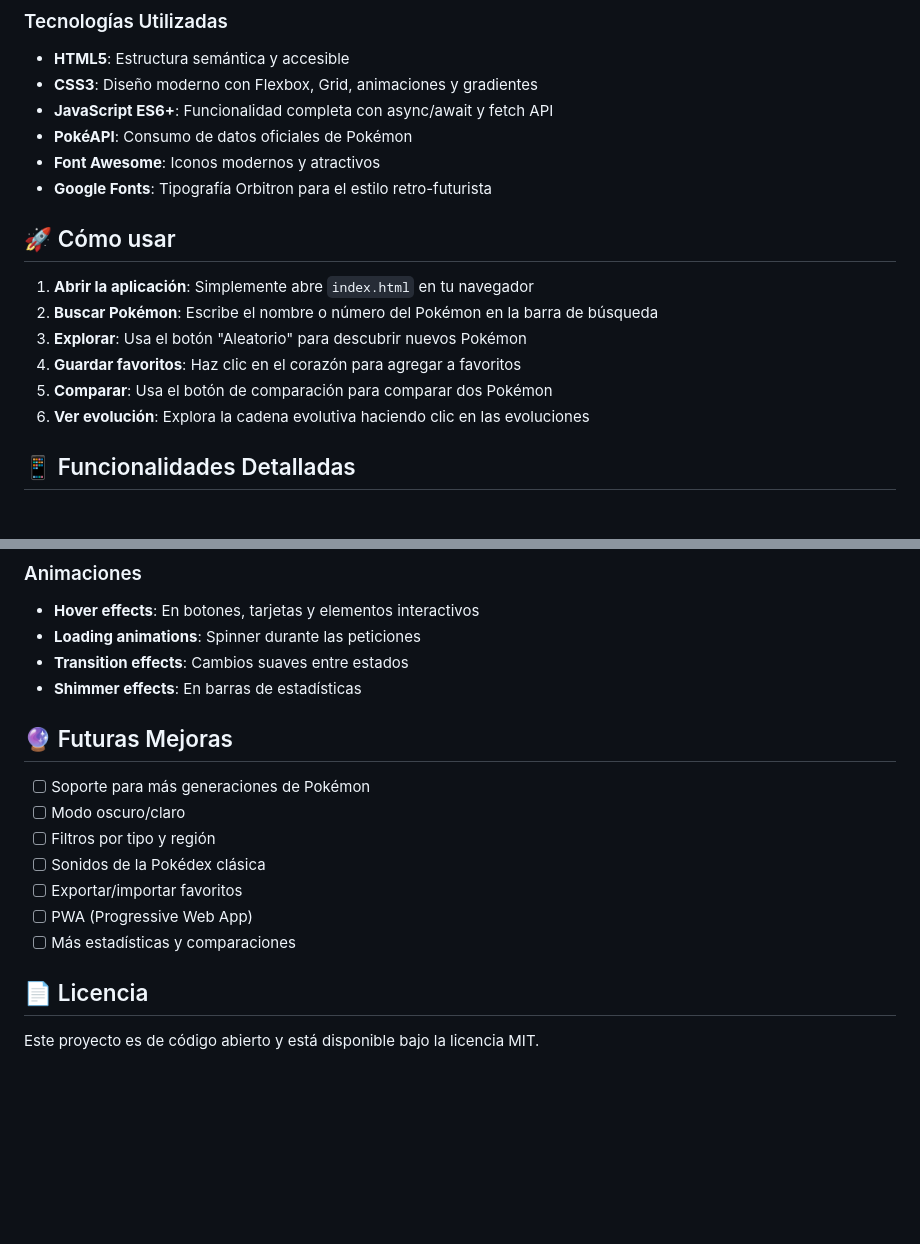
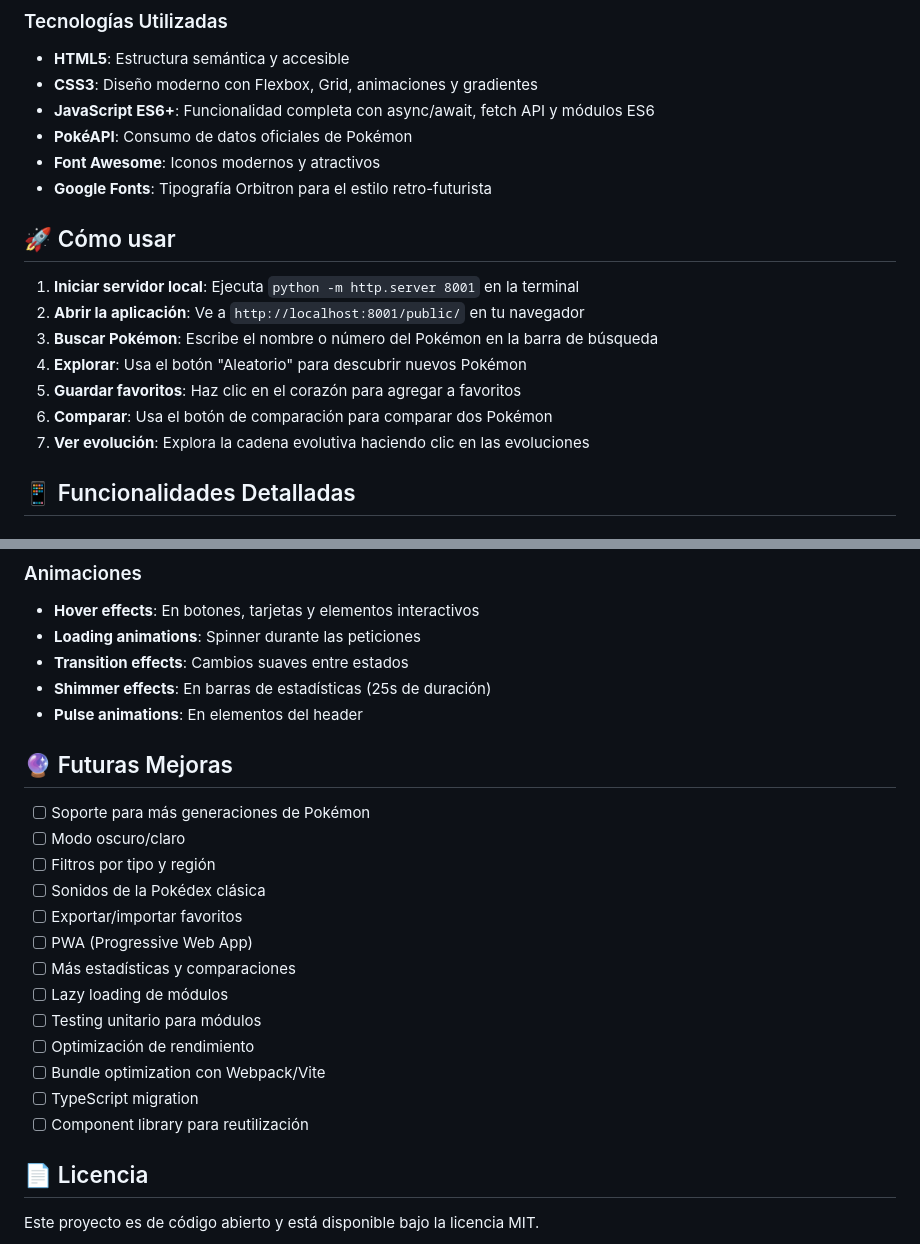
Before and after one commit to Alexander-Tibanta23/pokedex-api, a Markdown page: README.md, 2 parts joined by grey strips. GitHub-like rendering; blank space fills up the shorter version.

```diff
--- a/README.md
+++ b/README.md
@@ -24,19 +24,20 @@ Una Pokédex web interactiva y moderna que consume la PokéAPI para mostrar info
 ### Tecnologías Utilizadas
 - **HTML5**: Estructura semántica y accesible
 - **CSS3**: Diseño moderno con Flexbox, Grid, animaciones y gradientes
-- **JavaScript ES6+**: Funcionalidad completa con async/await y fetch API
+- **JavaScript ES6+**: Funcionalidad completa con async/await, fetch API y módulos ES6
 - **PokéAPI**: Consumo de datos oficiales de Pokémon
 - **Font Awesome**: Iconos modernos y atractivos
 - **Google Fonts**: Tipografía Orbitron para el estilo retro-futurista
 
 ## 🚀 Cómo usar
 
-1. **Abrir la aplicación**: Simplemente abre `index.html` en tu navegador
-2. **Buscar Pokémon**: Escribe el nombre o número del Pokémon en la barra de búsqueda
-3. **Explorar**: Usa el botón "Aleatorio" para descubrir nuevos Pokémon
-4. **Guardar favoritos**: Haz clic en el corazón para agregar a favoritos
-5. **Comparar**: Usa el botón de comparación para comparar dos Pokémon
-6. **Ver evolución**: Explora la cadena evolutiva haciendo clic en las evoluciones
+1. **Iniciar servidor local**: Ejecuta `python -m http.server 8001` en la terminal
+2. **Abrir la aplicación**: Ve a `http://localhost:8001/public/` en tu navegador
+3. **Buscar Pokémon**: Escribe el nombre o número del Pokémon en la barra de búsqueda
+4. **Explorar**: Usa el botón "Aleatorio" para descubrir nuevos Pokémon
+5. **Guardar favoritos**: Haz clic en el corazón para agregar a favoritos
+6. **Comparar**: Usa el botón de comparación para comparar dos Pokémon
+7. **Ver evolución**: Explora la cadena evolutiva haciendo clic en las evoluciones
 
 ## 📱 Funcionalidades Detalladas
 
@@ -155,7 +227,8 @@ pokedex-eslint/
 - **Hover effects**: En botones, tarjetas y elementos interactivos
 - **Loading animations**: Spinner durante las peticiones
 - **Transition effects**: Cambios suaves entre estados
-- **Shimmer effects**: En barras de estadísticas
+- **Shimmer effects**: En barras de estadísticas (25s de duración)
+- **Pulse animations**: En elementos del header
 
 ## 🔮 Futuras Mejoras
 
@@ -166,6 +239,12 @@ pokedex-eslint/
 - [ ] Exportar/importar favoritos
 - [ ] PWA (Progressive Web App)
 - [ ] Más estadísticas y comparaciones
+- [ ] Lazy loading de módulos
+- [ ] Testing unitario para módulos
+- [ ] Optimización de rendimiento
+- [ ] Bundle optimization con Webpack/Vite
+- [ ] TypeScript migration
+- [ ] Component library para reutilización
 
 ## 📄 Licencia
 
```
Also changed, not shown: other parts of README.md (+90 -19 lines).
